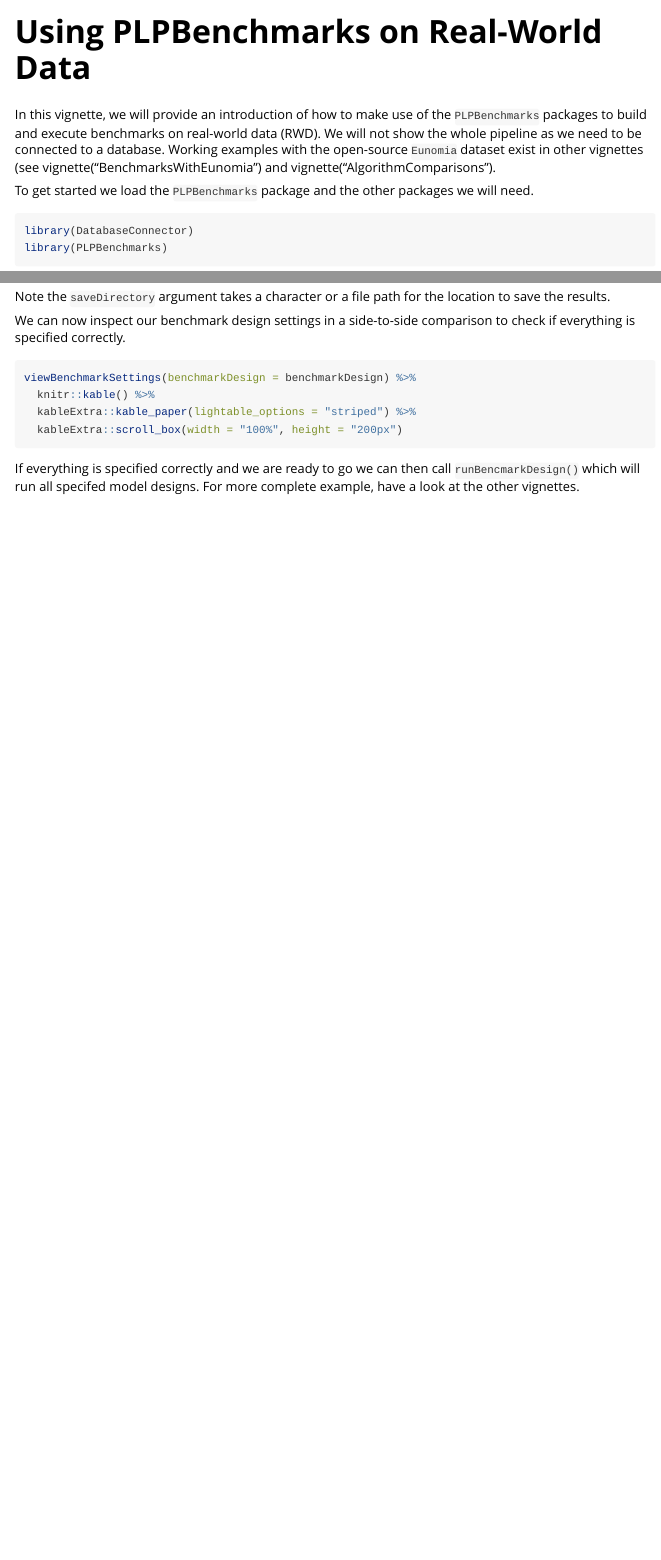
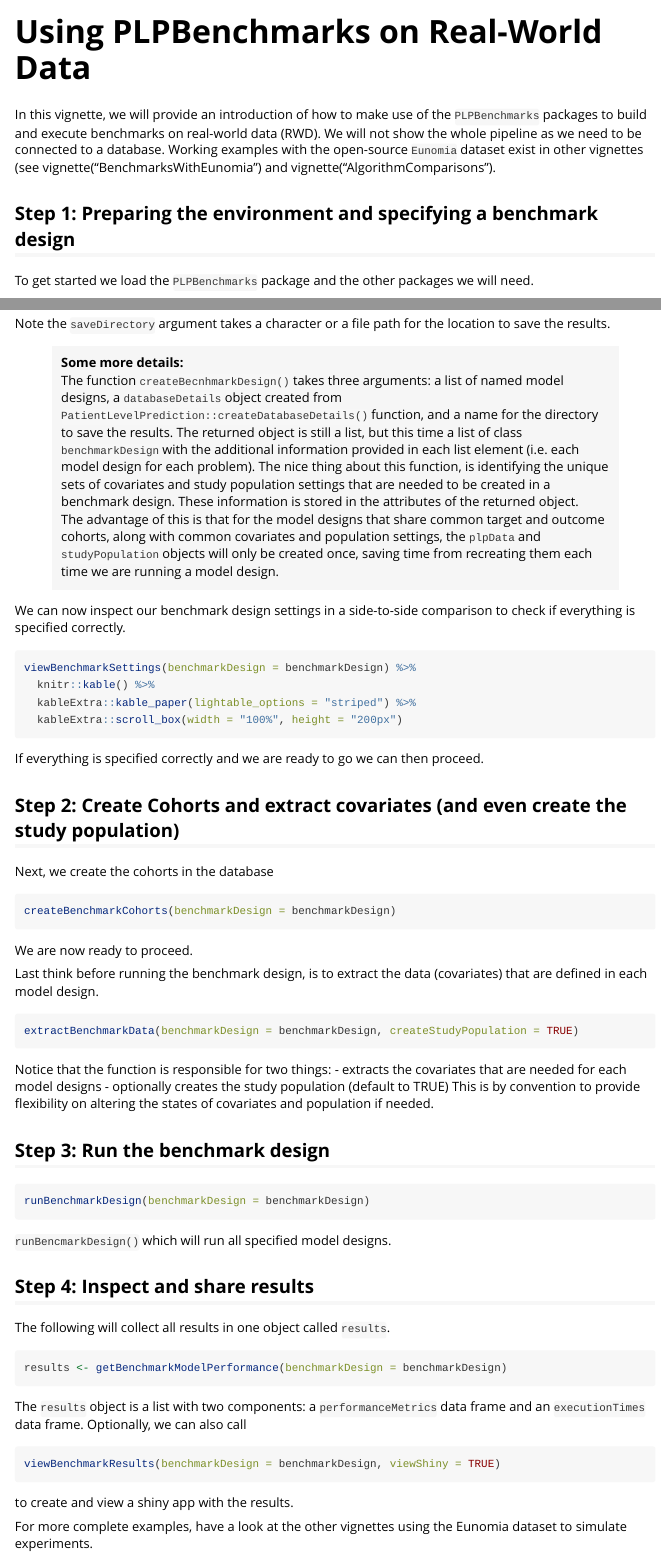
Before and after one commit to mi-erasmusmc/PlpBenchmarks, an R Markdown document (vignettes/PLPBenchmarks.Rmd): the page in a window 1100 px wide, from its top, and a second part further down, joined at a grey line. Rendered offline with R 4.5, knitr and Pandoc, with nearby package versions; long lines of code are wrapped.

Commit message:
Improvements in vignettes

````diff
--- a/vignettes/PLPBenchmarks.Rmd
+++ b/vignettes/PLPBenchmarks.Rmd
@@ -16,6 +16,8 @@ knitr::opts_chunk$set(
 ```
 
 In this vignette, we will provide an introduction of how to make use of the `PLPBenchmarks` packages to build and execute benchmarks on real-world data (RWD). We will not show the whole pipeline as we need to be connected to a database. Working examples with the open-source `Eunomia` dataset exist in other vignettes (see vignette("BenchmarksWithEunomia") and vignette("AlgorithmComparisons").
+
+## Step 1: Preparing the environment and specifying a benchmark design
 
 To get started we load the `PLPBenchmarks` package and the other packages we will need.
 
@@ -82,6 +84,11 @@ benchmarkDesign <- createBenchmarkDesign(modelDesign = modelDesigns, databaseDet
 
 Note the `saveDirectory` argument takes a character or a file path for the location to save the results.
 
+> **Some more details:**
+The function `createBecnhmarkDesign()` takes three arguments: a list of named model designs, a `databaseDetails` object created from  `PatientLevelPrediction::createDatabaseDetails()` function, and a name for the directory to save the results. The returned object is still a list, but this time a list of class `benchmarkDesign` with the additional information provided in each list element (i.e. each model design for each problem). The nice thing about this function, is identifying the unique sets of covariates and study population settings that are needed to be created in a benchmark design. These information is stored in the attributes of the returned object.
+The advantage of this is that for the model designs that share common target and outcome cohorts, along with common covariates and population settings, the `plpData` and `studyPopulation` objects will only be created once, saving time from recreating them each time we are running a model design.
+
+
 We can now inspect our benchmark design settings in a side-to-side comparison to check if everything is specified correctly.
 
 ```{r, results='asis'}
@@ -91,4 +98,52 @@ viewBenchmarkSettings(benchmarkDesign = benchmarkDesign) %>%
   kableExtra::scroll_box(width = "100%", height = "200px")
 ```
 
-If everything is specified correctly and we are ready to go we can then call `runBencmarkDesign()` which will run all specifed model designs. For more complete example, have a look at the other vignettes.
+If everything is specified correctly and we are ready to go we can then proceed.
+
+## Step 2: Create Cohorts and extract covariates (and even create the study population)
+
+Next, we create the cohorts in the database
+
+```{r}
+createBenchmarkCohorts(benchmarkDesign = benchmarkDesign)
+```
+
+We are now ready to proceed.
+
+Last think before running the benchmark design, is to extract the data (covariates) that are defined in each model design.
+
+```{r}
+extractBenchmarkData(benchmarkDesign = benchmarkDesign, createStudyPopulation = TRUE)
+```
+
+Notice that the function is responsible for two things:
+ - extracts the covariates that are needed for each model designs
+ - optionally creates the study population (default to TRUE)
+This is by convention to provide flexibility on altering the states of covariates and population if needed.
+
+## Step 3: Run the benchmark design
+
+```{r}
+runBenchmarkDesign(benchmarkDesign = benchmarkDesign)
+```
+
+`runBencmarkDesign()` which will run all specified model designs.
+
+## Step 4: Inspect and share results
+
+The following will collect all results in one object called `results`.
+
+```{r}
+results <- getBenchmarkModelPerformance(benchmarkDesign = benchmarkDesign)
+```
+
+The `results` object is a list with two components: a `performanceMetrics` data frame and an `executionTimes` data frame.
+Optionally, we can also call
+
+```{r}
+viewBenchmarkResults(benchmarkDesign = benchmarkDesign, viewShiny = TRUE)
+```
+
+to create and view a shiny app with the results.
+
+For more complete examples, have a look at the other vignettes using the Eunomia dataset to simulate experiments.
````
Also changed, not shown: vignettes/AlgorithmComparisons.Rmd (+20 -10 lines).
